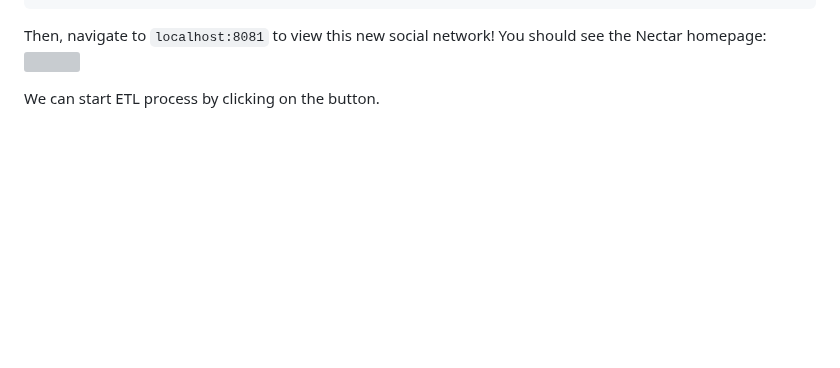
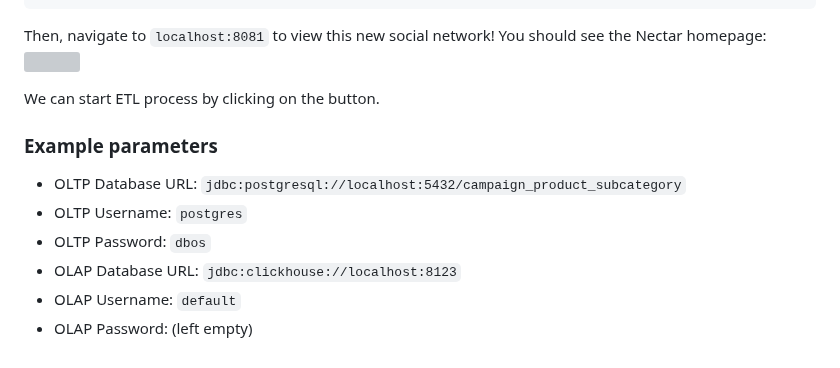
Before and after one commit to EC528-Fall-2024/hybrid-tx-analytical-epoxy, a Markdown page: apiary/etl-demo/README.md, the part around the change. Rendered like a GitHub page; blank space fills up the shorter version; grey boxes are pictures that could not be loaded.

```diff
--- a/apiary/etl-demo/README.md
+++ b/apiary/etl-demo/README.md
@@ -182,3 +182,12 @@ Then, navigate to `localhost:8081` to view this new social network! You should s
 <img src='app_screenshot.jpg' width="600">
 
 We can start ETL process by clicking on the button.
+
+### Example parameters
+
+- OLTP Database URL: `jdbc:postgresql://localhost:5432/campaign_product_subcategory`
+- OLTP Username: `postgres`
+- OLTP Password: `dbos`
+- OLAP Database URL: `jdbc:clickhouse://localhost:8123`
+- OLAP Username: `default`
+- OLAP Password: (left empty)
```
